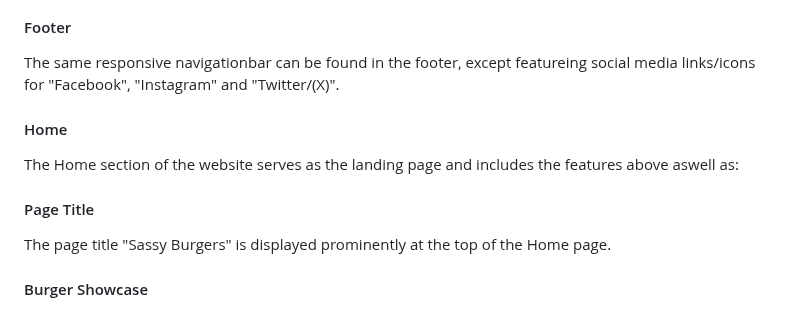
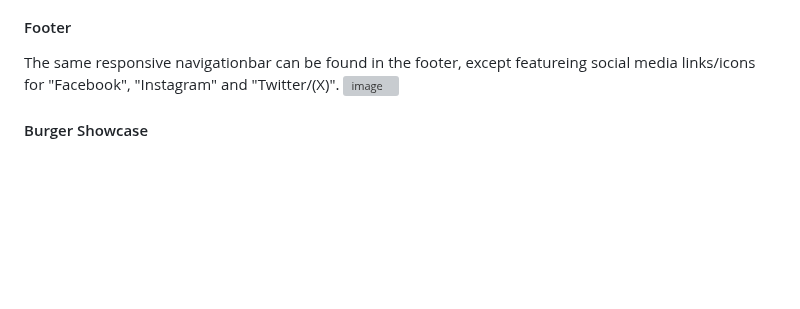
Before and after one commit to GlennJohansson85/p1-sassy_burgers, a Markdown page: README.md, the part around one of its changes. Drawn GitHub-style; blank space fills up the shorter version; grey boxes are pictures that could not be loaded.

```diff
--- a/README.md
+++ b/README.md
@@ -21,12 +17,7 @@ The responsive navigationbar can be found on all pages, allowing users to easily
 
 #### Footer
 The same responsive navigationbar can be found in the footer, except featureing social media links/icons for "Facebook", "Instagram" and "Twitter/(X)".
-
-#### Home
-The Home section of the website serves as the landing page and includes the features above aswell as:
-
-#### Page Title
-The page title "Sassy Burgers" is displayed prominently at the top of the Home page.
+![image](https://github.com/GlennJohansson85/p1-sassy_burgers/assets/139962883/735dd8ec-af74-4042-b7ce-544603413177)
 
 #### Burger Showcase
 A visually appealing display of various burger images is showcased, enticing users to explore the restaurant's menu. When hovering over each image, not only does it illuminate, but it also zooms in to provide a grander view.
```
Also changed, not shown: other parts of README.md (+7 -8 lines).
